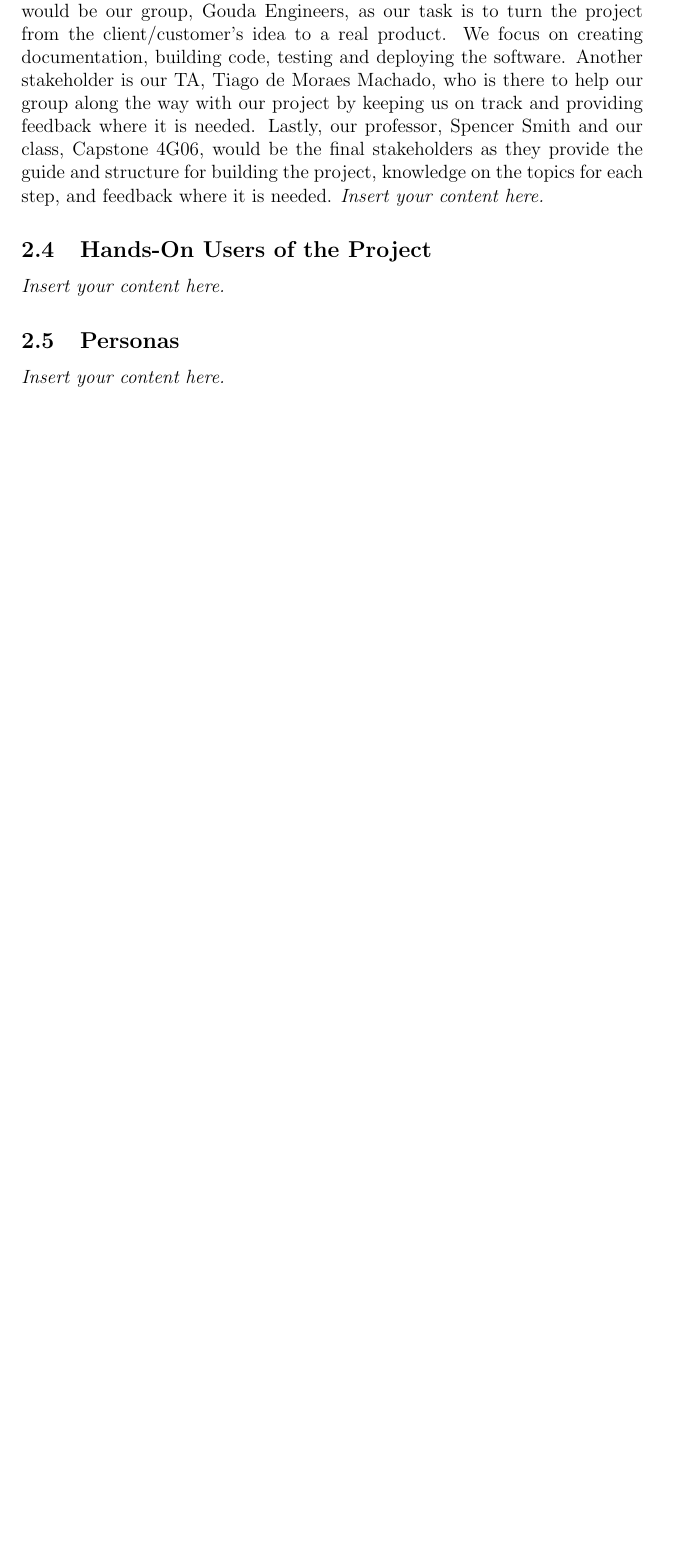
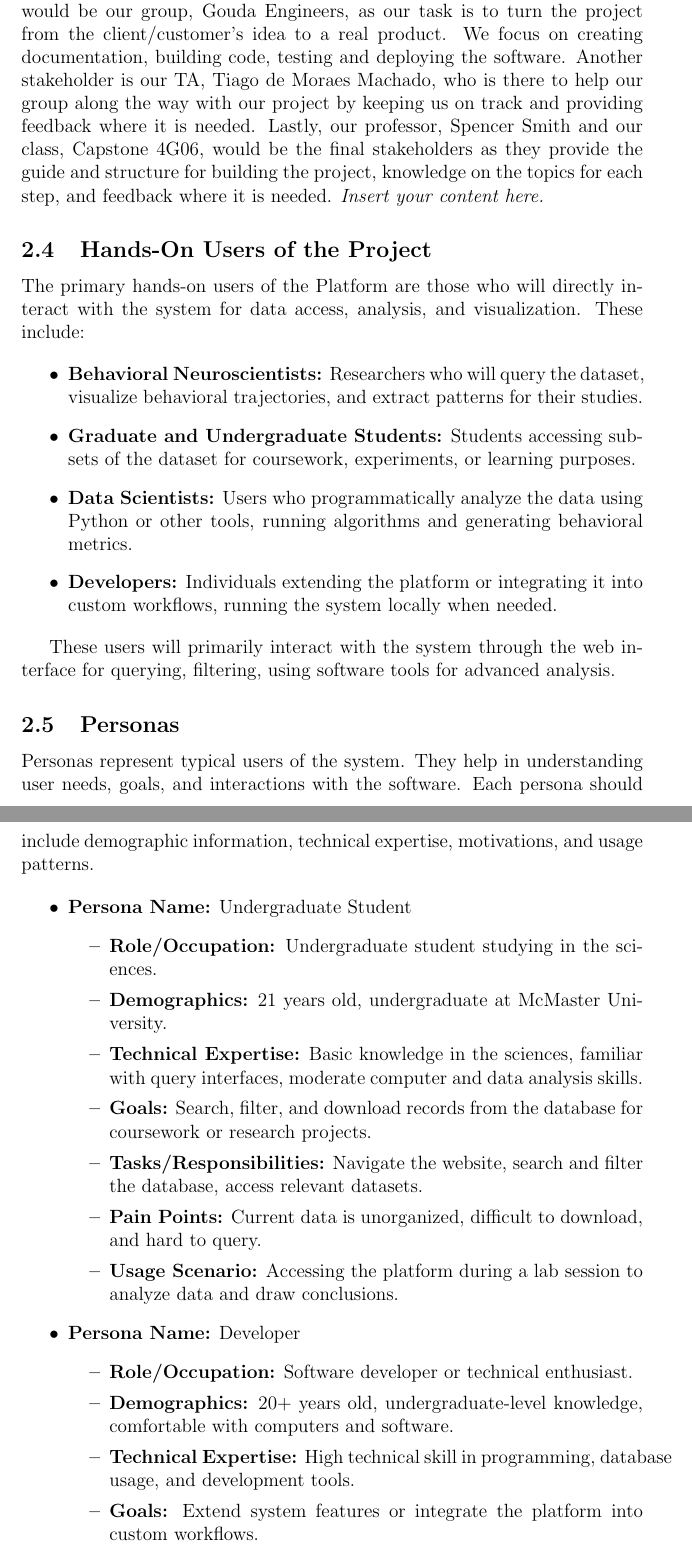
Before and after one commit to NathanPerry11/OCD-Rat-Infrastructure, a LaTeX document (docs/SRS-Volere/SRS.tex): part of page 9 of 31 before the commit and two parts of pages 9 and 10 of 33 after it, the two joined at a grey line, cut so that both start at the same text, the shorter picture padded with empty space. Compiled offline with pdfLaTeX.

Commit message:
Added 2.3 and 2.4

```diff
--- a/docs/SRS-Volere/SRS.tex
+++ b/docs/SRS-Volere/SRS.tex
@@ -276,6 +276,39 @@ class, Capstone 4G06, would be the final stakeholders as they provide the guide
 knowledge on the topics for each step, and feedback where it is needed.}
 \lips
 \subsection{Hands-On Users of the Project}
-\lips
+
+The primary hands-on users of the Platform are those who will directly interact with the system for data access, analysis, and visualization. These include:
+
+\begin{itemize}
+    \item \textbf{Behavioral Neuroscientists:} Researchers who will query the dataset, visualize behavioral trajectories, and extract patterns for their studies.
+    \item \textbf{Graduate and Undergraduate Students:} Students accessing subsets of the dataset for coursework, experiments, or learning purposes.
+    \item \textbf{Data Scientists:} Users who programmatically analyze the data using Python or other tools, running algorithms and generating behavioral metrics.
+    \item \textbf{Developers:} Individuals extending the platform or integrating it into custom workflows, running the system locally when needed.
+\end{itemize}
+
+These users will primarily interact with the system through the web interface for querying, filtering, using software tools for advanced analysis.
+
+
 \subsection{Personas}
-\lips
+
+Personas represent typical users of the system. They help in understanding user needs, goals, and interactions with the software. Each persona should include demographic information, technical expertise, motivations, and usage patterns.
+
+\begin{itemize}
+    \item \textbf{Persona Name:} Undergraduate Student
+    \begin{itemize}
+        \item \textbf{Role/Occupation:} Undergraduate student studying in the sciences.
+        \item \textbf{Demographics:} 21 years old, undergraduate at McMaster University.
+        \item \textbf{Technical Expertise:} Basic knowledge in the sciences, familiar with query interfaces, moderate computer and data analysis skills.
+        \item \textbf{Goals:} Search, filter, and download records from the database for coursework or research projects.
+        \item \textbf{Tasks/Responsibilities:} Navigate the website, search and filter the database, access relevant datasets.
+        \item \textbf{Pain Points:} Current data is unorganized, difficult to download, and hard to query.
+        \item \textbf{Usage Scenario:} Accessing the platform during a lab session to analyze data and draw conclusions.
+    \end{itemize}
+
+    \item \textbf{Persona Name:} Developer
+    \begin{itemize}
+        \item \textbf{Role/Occupation:} Software developer or technical enthusiast.
+        \item \textbf{Demographics:} 20+ years old, undergraduate-level knowledge, comfortable with computers and software.
+        \item \textbf{Technical Expertise:} High technical skill in programming, database usage, and development tools.
+        \item \textbf{Goals:} Extend system features or integrate the platform into custom workflows.
+        \item \textbf{Tasks/Responsibilities:} DevOps, project management, software development, testing new features.
```
Also changed, not shown: docs/SRS-Volere/SRS.tex (31 more changed lines).
